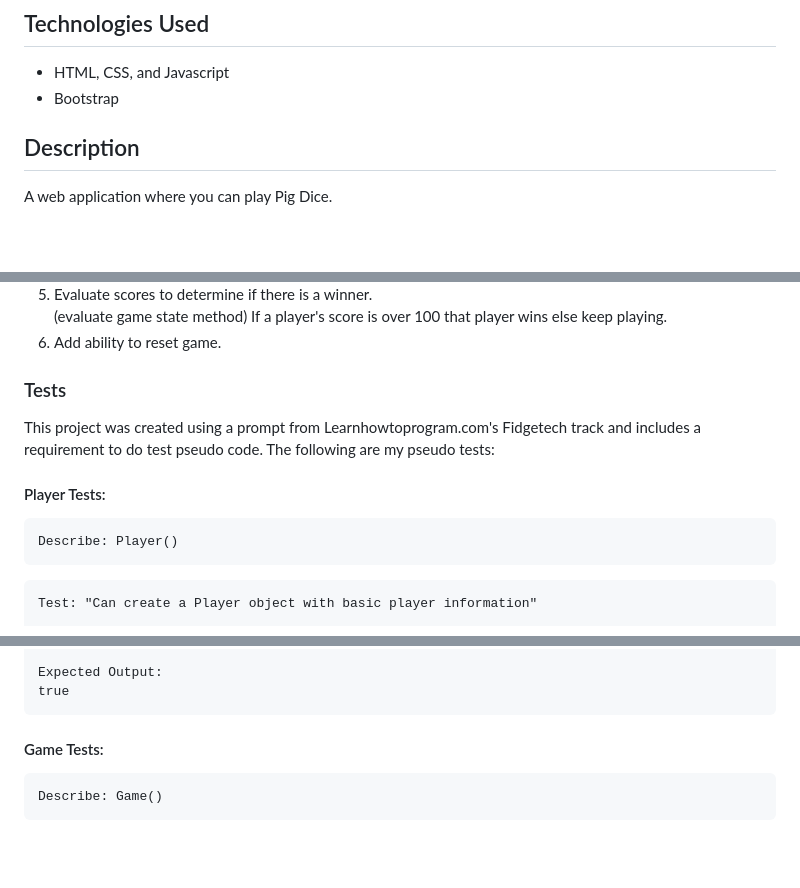
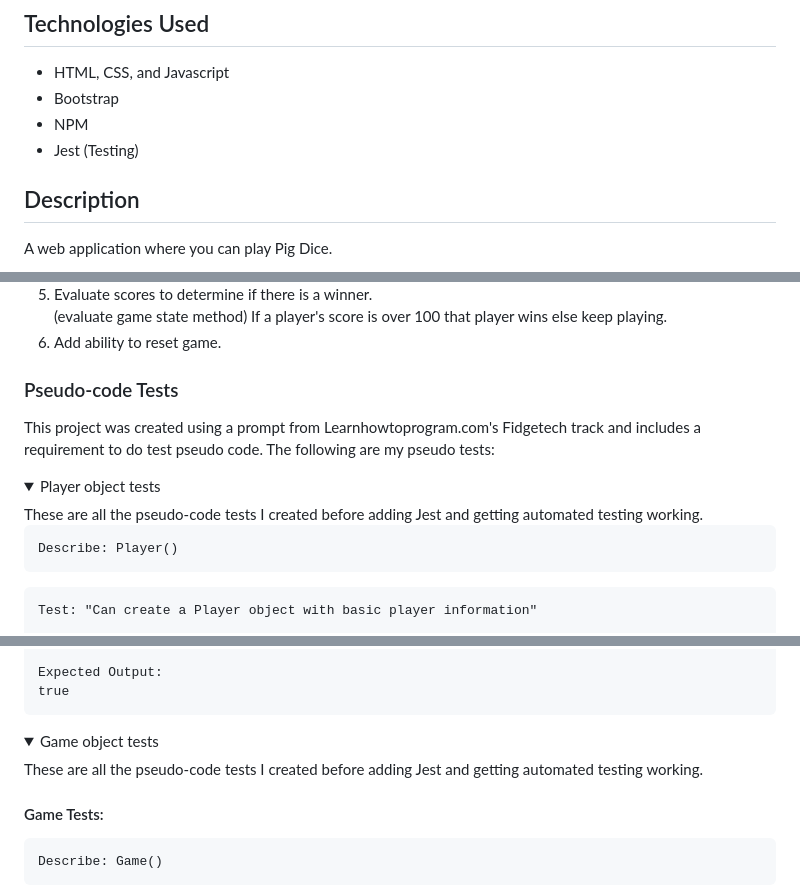
Before and after one commit to Patrick-Dolan/pig-dicev2, a Markdown page: README.md, 3 parts joined by grey strips. Drawn GitHub-style; folded sections open; blank space fills up the shorter version.

Commit message:
move tests into a details tag and add technologies

````diff
--- a/README.md
+++ b/README.md
@@ -8,6 +8,8 @@
 
 * HTML, CSS, and Javascript
 * Bootstrap
+* NPM
+* Jest (Testing)
 
 ## Description
 
@@ -80,11 +82,14 @@ At this point I think it would help to have a general outline of the flow of the
   (evaluate game state method) If a player's score is over 100 that player wins else keep playing.
 6. Add ability to reset game.
 
-### Tests
+### Pseudo-code Tests
 
 This project was created using a prompt from Learnhowtoprogram.com's Fidgetech track and includes a requirement to do test pseudo code. The following are my pseudo tests:
 
-#### Player Tests:
+<details>
+<summary>Player object tests</summary>
+These are all the pseudo-code tests I created before adding Jest and getting automated testing working.
+
 
 ```
 Describe: Player()
@@ -159,6 +164,11 @@ result;
 Expected Output:
 true
 ```
+</details>
+
+<details>
+<summary>Game object tests</summary>
+These are all the pseudo-code tests I created before adding Jest and getting automated testing working.
 
 #### Game Tests:
 
````
Also changed, not shown: other parts of README.md (+2 -0 lines).
